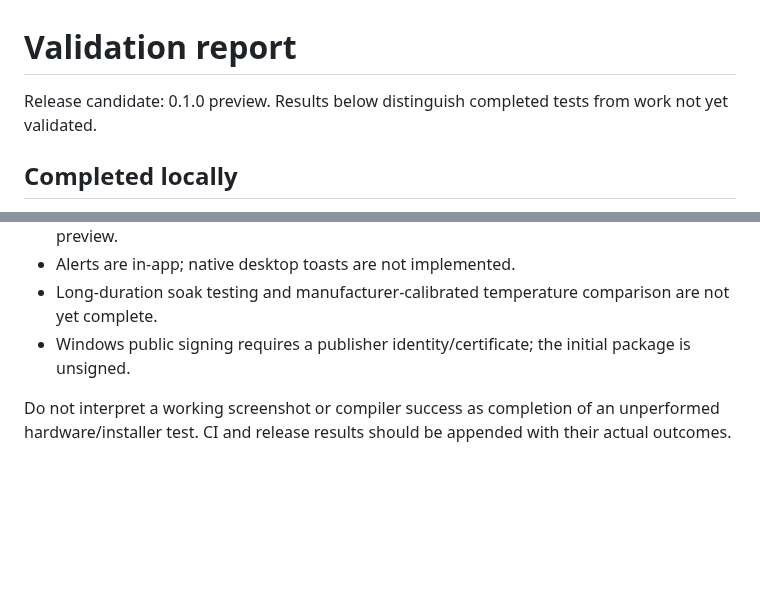
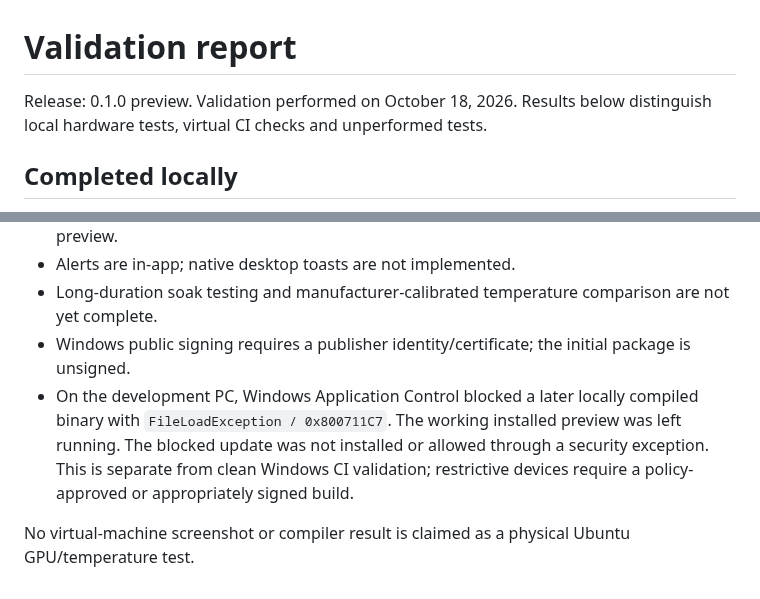
Before and after one commit to nikhilgs817/AI_PULSE, a Markdown page: docs/VALIDATION.md, 2 parts joined by grey strips. GitHub-like rendering; blank space fills up the shorter version.

```diff
--- a/docs/VALIDATION.md
+++ b/docs/VALIDATION.md
@@ -1,6 +1,6 @@
 # Validation report
 
-Release candidate: 0.1.0 preview. Results below distinguish completed tests from work not yet validated.
+Release: 0.1.0 preview. Validation performed on October 18, 2026. Results below distinguish local hardware tests, virtual CI checks and unperformed tests.
 
 ## Completed locally
 
@@ -29,5 +50,6 @@ Windows 11 Pro; AMD Ryzen AI Max+ 395 / Radeon 8060S; approximately 128 GB unifi
 - Alerts are in-app; native desktop toasts are not implemented.
 - Long-duration soak testing and manufacturer-calibrated temperature comparison are not yet complete.
 - Windows public signing requires a publisher identity/certificate; the initial package is unsigned.
+- On the development PC, Windows Application Control blocked a later locally compiled binary with `FileLoadException / 0x800711C7`. The working installed preview was left running. The blocked update was not installed or allowed through a security exception. This is separate from clean Windows CI validation; restrictive devices require a policy-approved or appropriately signed build.
 
-Do not interpret a working screenshot or compiler success as completion of an unperformed hardware/installer test. CI and release results should be appended with their actual outcomes.
+No virtual-machine screenshot or compiler result is claimed as a physical Ubuntu GPU/temperature test.
```
Also changed, not shown: other parts of docs/VALIDATION.md (+22 -1 lines), README.md (+2 -1 lines), docs/INSTALLATION.md (+2 -0 lines), docs/RELEASE-NOTES-0.1.0.md (added, +22 -0 lines), docs/images/ubuntu.png (added), 3 other files.
